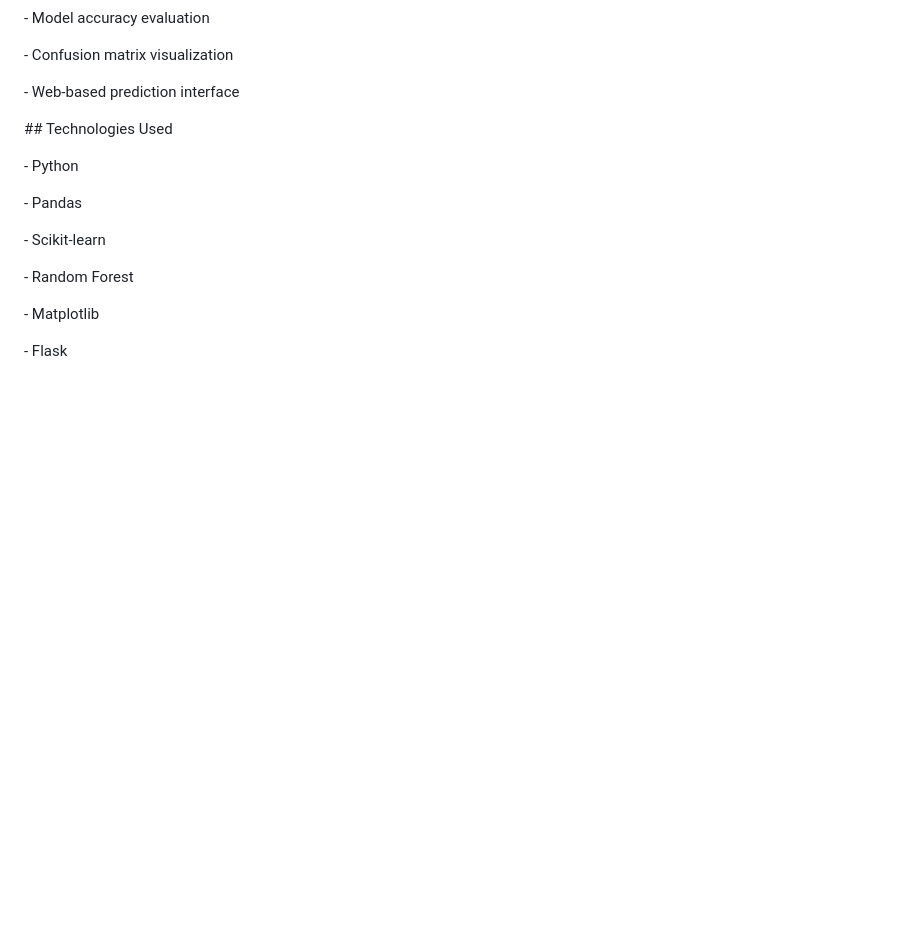
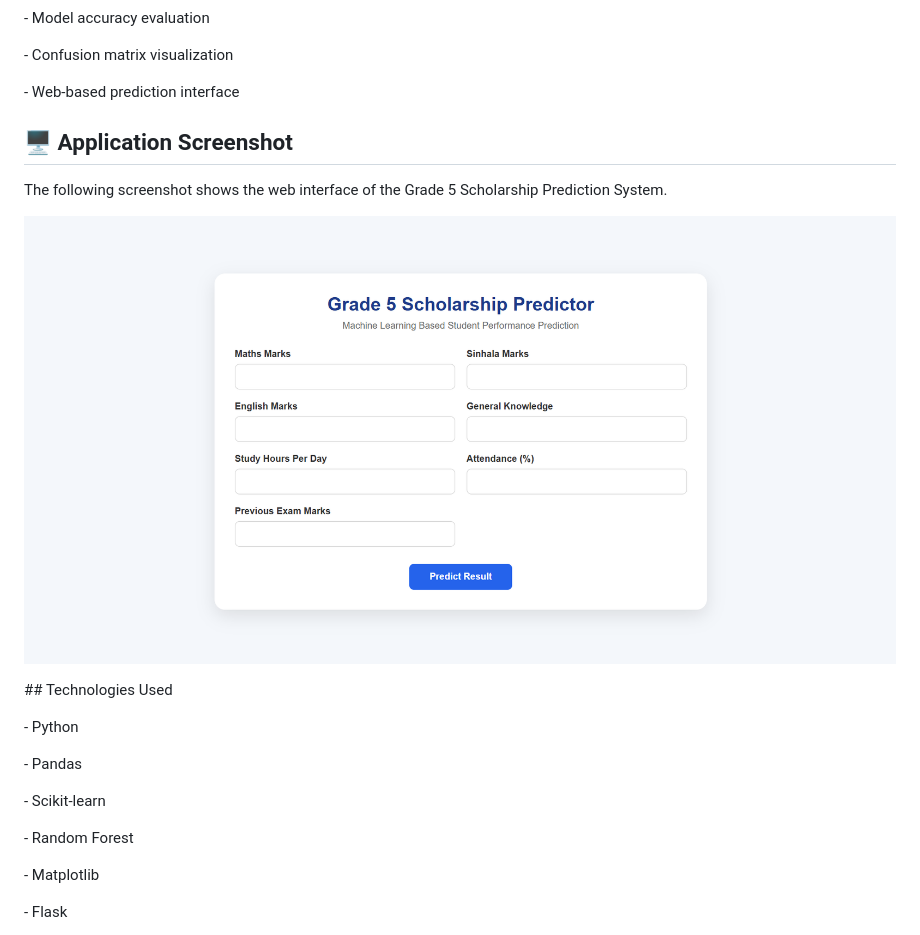
Before and after one commit to DilmiSanjana/Grade5-Scholarship-Prediction, a Markdown page: README.md, the part around the change. Drawn GitHub-style; pictures changed too: screenshots/home.png (added); blank space fills up the shorter version.

Commit message:
Add application screenshot

```diff
--- a/README.md
+++ b/README.md
@@ -37,6 +37,14 @@ The system provides a simple web interface where users can enter student details
 \- Confusion matrix visualization
 
 \- Web-based prediction interface
+
+
+
+## 🖥️ Application Screenshot
+
+The following screenshot shows the web interface of the Grade 5 Scholarship Prediction System.
+
+![Grade 5 Scholarship Prediction System](screenshots/home.png)
 
 
 
```
